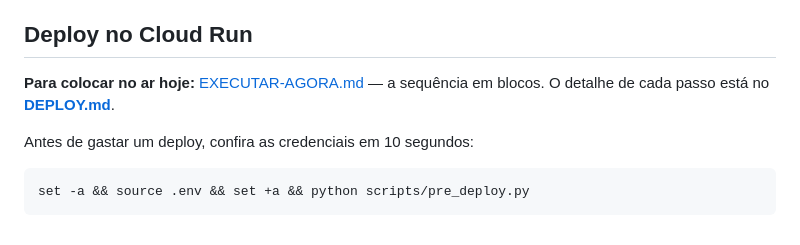
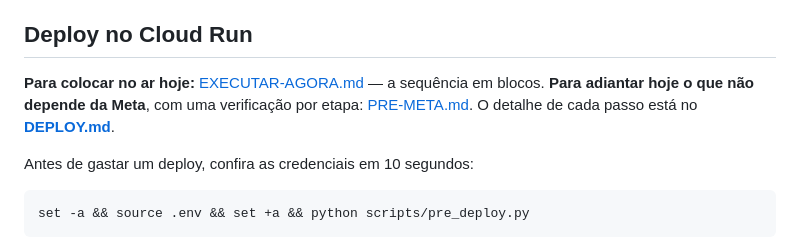
Before and after one commit to Luduranoficiall/luduran-cabanas, a Markdown page: cabanas-agent/README.md, the part around the change. Drawn GitHub-style.

```diff
--- a/cabanas-agent/README.md
+++ b/cabanas-agent/README.md
@@ -124,8 +124,9 @@ trava da demo aprovada e a anonimização por retenção. Nenhum deles usa rede.
 ## Deploy no Cloud Run
 
 **Para colocar no ar hoje:** [EXECUTAR-AGORA.md](../EXECUTAR-AGORA.md) — a
-sequência em blocos. O detalhe de cada passo está no
-**[DEPLOY.md](DEPLOY.md)**.
+sequência em blocos. **Para adiantar hoje o que não depende da Meta**, com uma
+verificação por etapa: [PRE-META.md](../PRE-META.md). O detalhe de cada passo
+está no **[DEPLOY.md](DEPLOY.md)**.
 
 Antes de gastar um deploy, confira as credenciais em 10 segundos:
 
```
Also changed, not shown: EXECUTAR-AGORA.md (+4 -0 lines), PRE-META.md (added, +337 -0 lines).
